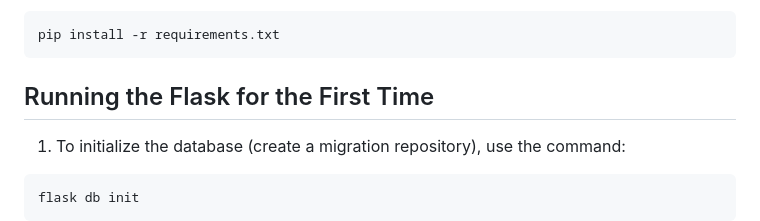
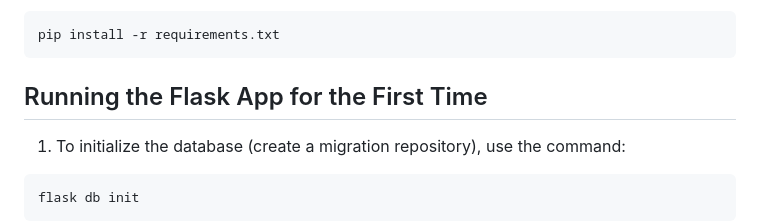
Before and after one commit to aniru-dh21/Two-Factor-Authentication-Flask, a Markdown page: README.md, the part around the change. GitHub-like rendering.

````diff
--- a/README.md
+++ b/README.md
@@ -72,7 +72,7 @@ git clone https://github.com/aniru-dh21/Two-Factor-Authentication-Flask.git
 pip install -r requirements.txt
 ```
 
-## Running the Flask for the First Time
+## Running the Flask App for the First Time
 
 1. To initialize the database (create a migration repository), use the command:
 ```python
````
